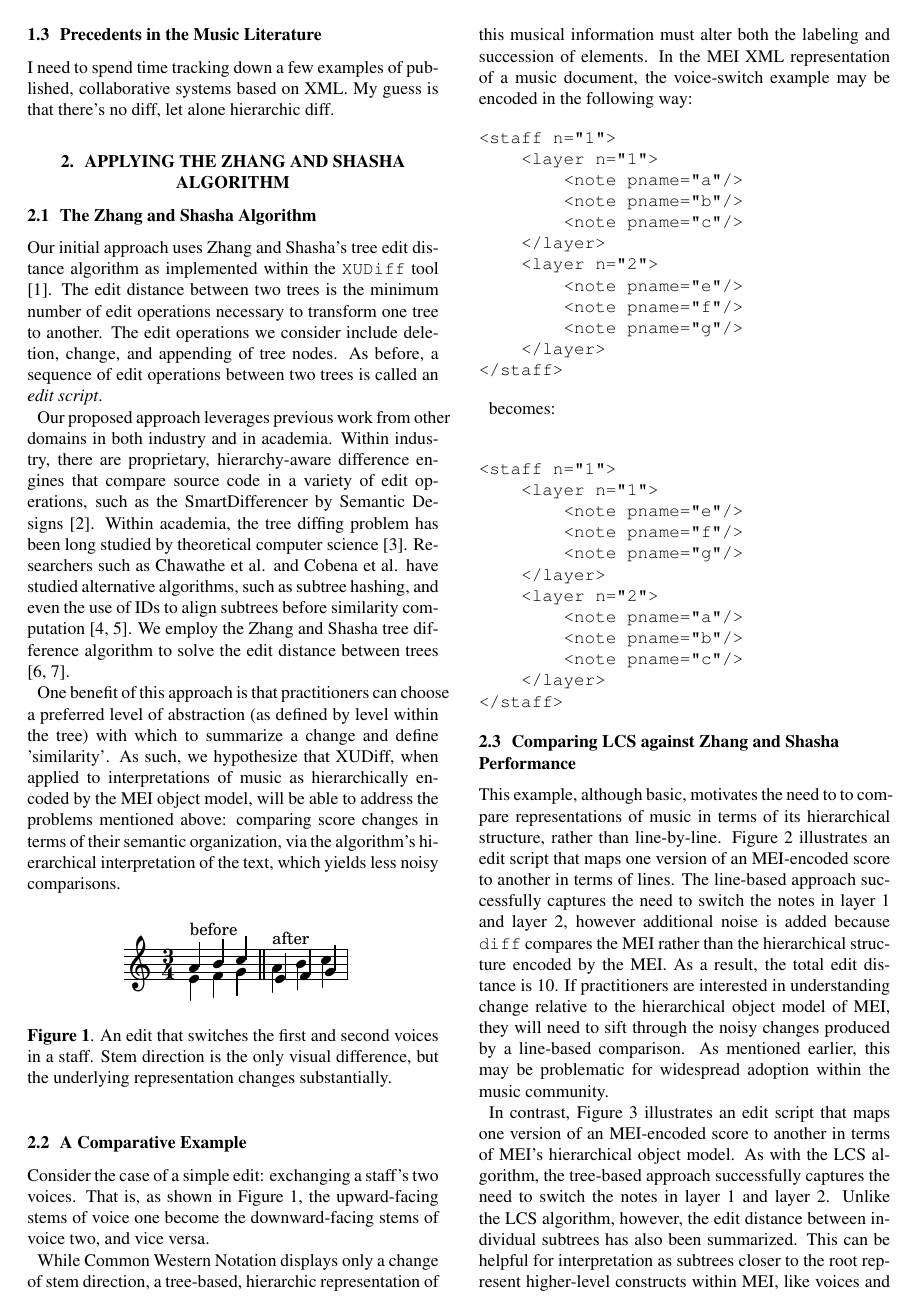
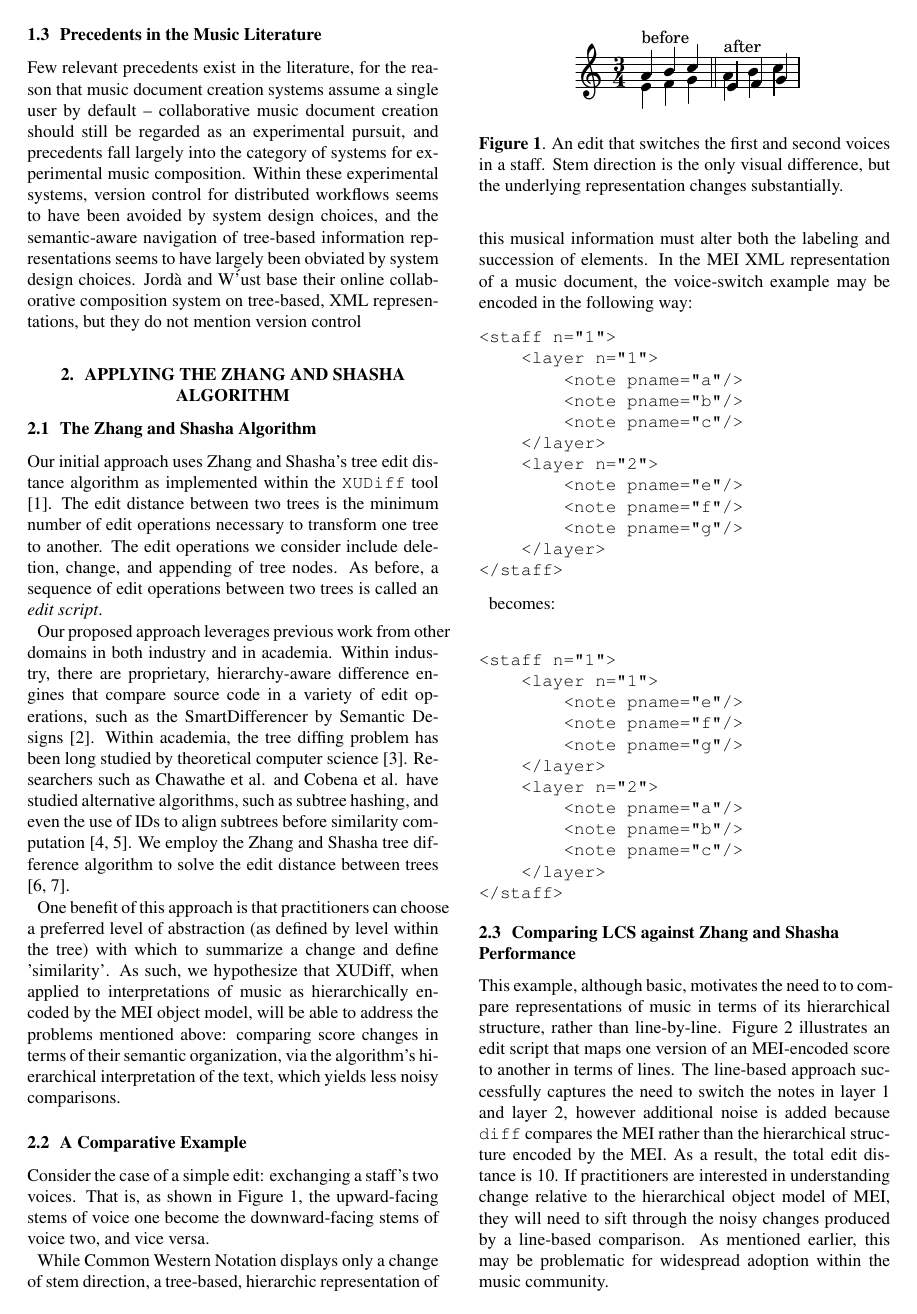
Before and after one commit to jefftrevino/tenor2017, a LaTeX paper (tenor2017diffs.tex): page 2 of 4. Compiled offline with pdfLaTeX.

Commit message:
started precedents pgraph

```diff
--- a/tenor2017diffs.tex
+++ b/tenor2017diffs.tex
@@ -215,7 +215,7 @@ instrument's staff within a score, and other musical abstractions that require
 an algorithm to filter the score's hierarchical representation.
 
 \subsection{Precedents in the Music Literature}
-I need to spend time tracking down a few examples of published, collaborative systems based on XML. My guess is that there's no diff, let alone hierarchic diff.
+Few relevant precedents exist in the literature, for the reason that music document creation systems assume a single user by default -- collaborative music document creation should still be regarded as an experimental pursuit, and precedents fall largely into the category of systems for experimental music composition. Within these experimental systems, version control for distributed workflows seems to have been avoided by system design choices, and the semantic-aware navigation of tree-based information representations seems to have largely been obviated by system design choices. Jord\`{a} and W\''{u}st base their online collaborative composition system on tree-based, XML representations, but they do not mention version control
 
 
 \section{Applying The Zhang and Shasha Algorithm}
```
